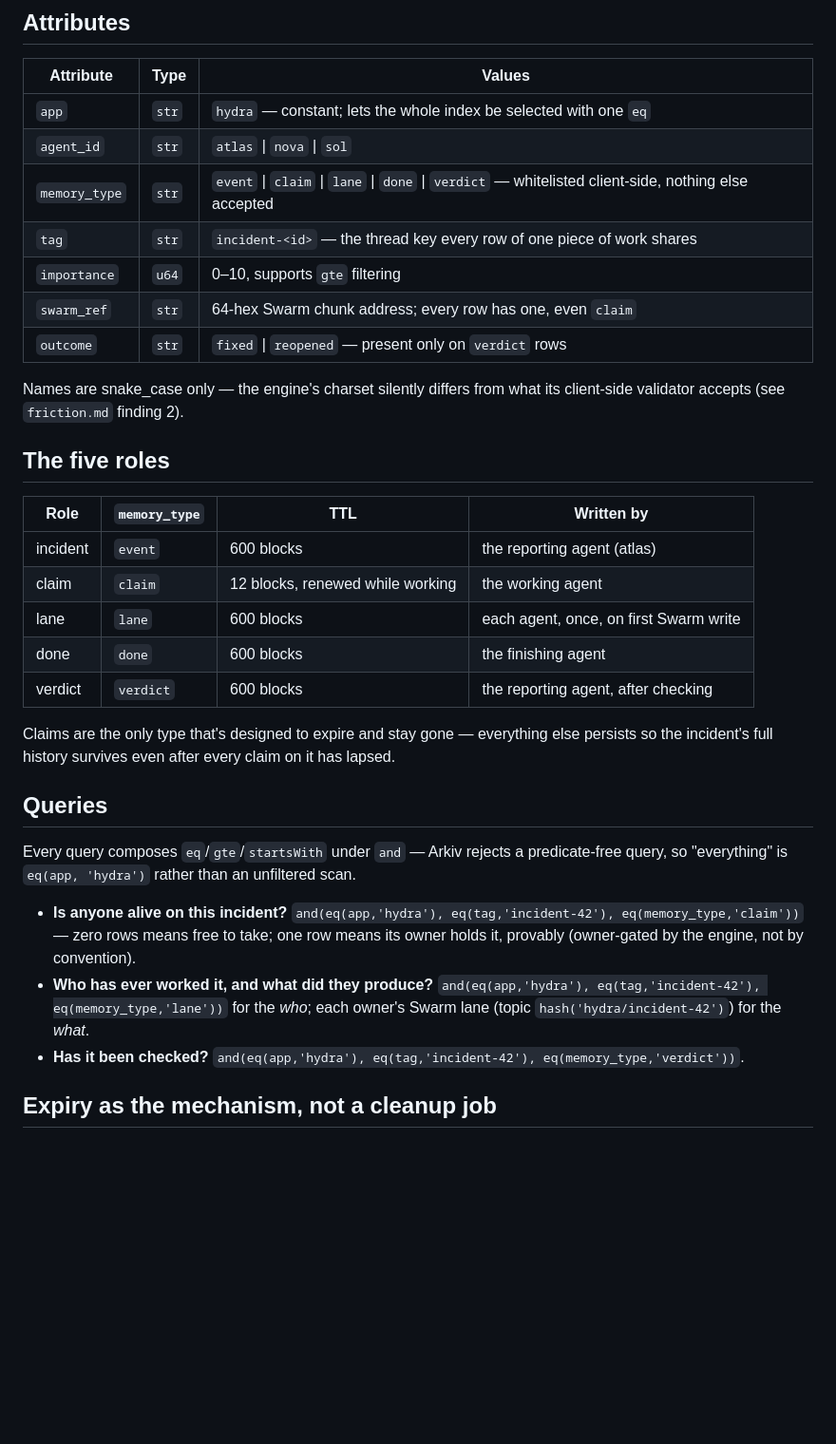
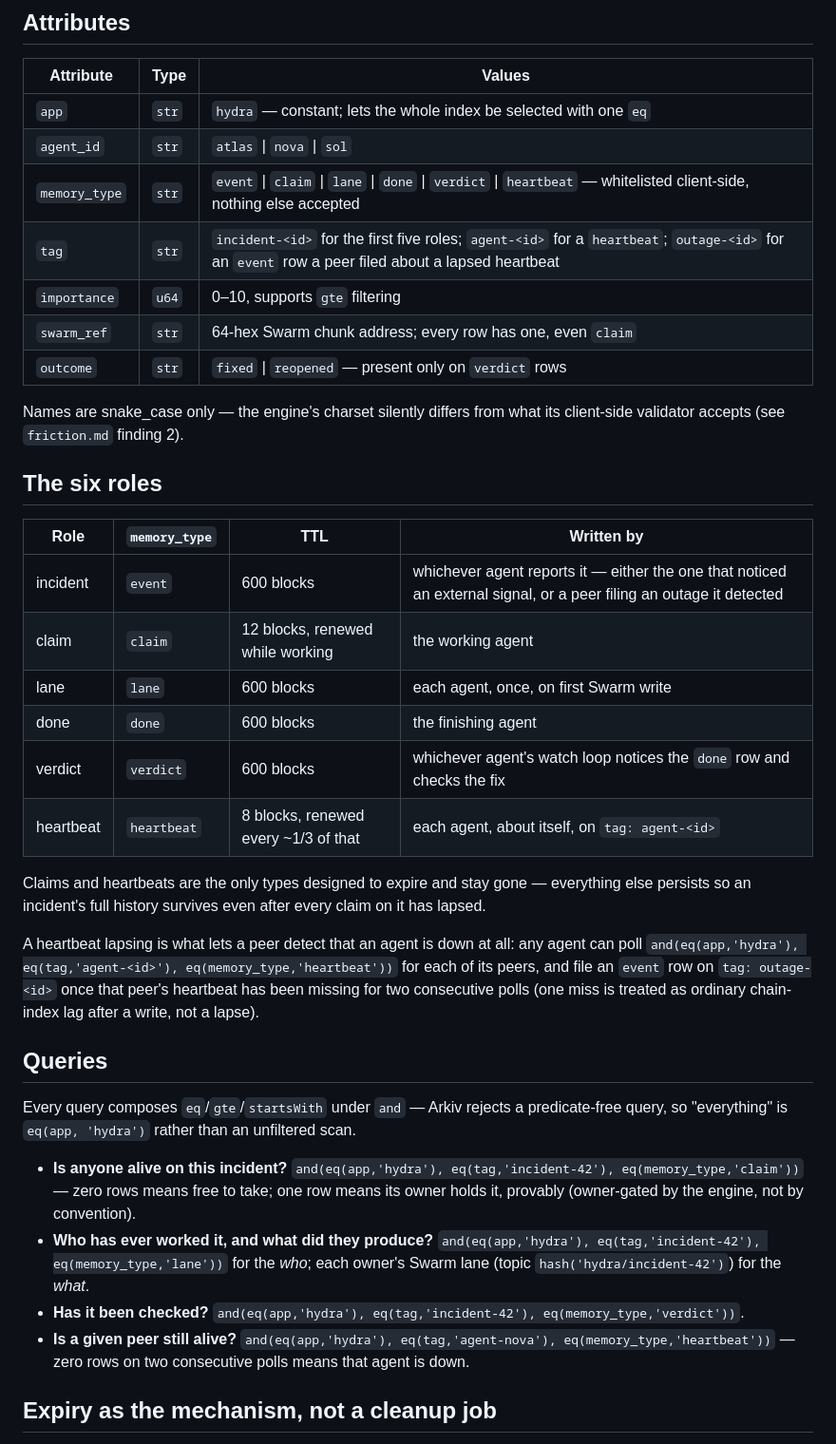
Before and after one commit to LevRoz630/agent-memory-mesh, a Markdown page: arkiv/schema.md, the part around the change. Shown at 95% size. Drawn GitHub-style; blank space fills up the shorter version.

Commit message:
docs: add the heartbeat role and outage-detection query to arkiv/schema.md
The Arkiv bounty's required schema file only documented five entity
types; heartbeat (added this session for peer-outage detection) was
missing.

```diff
--- a/arkiv/schema.md
+++ b/arkiv/schema.md
@@ -10,8 +10,8 @@ entirely in its attributes — there is no separate on-chain type per role. Full
 | --------------- | ----- | -------------------------------------------------------------------- |
 | `app`         | `str` | `hydra` — constant; lets the whole index be selected with one `eq`  |
 | `agent_id`    | `str` | `atlas` \| `nova` \| `sol`                                        |
-| `memory_type` | `str` | `event` \| `claim` \| `lane` \| `done` \| `verdict` — whitelisted client-side, nothing else accepted |
-| `tag`         | `str` | `incident-<id>` — the thread key every row of one piece of work shares |
+| `memory_type` | `str` | `event` \| `claim` \| `lane` \| `done` \| `verdict` \| `heartbeat` — whitelisted client-side, nothing else accepted |
+| `tag`         | `str` | `incident-<id>` for the first five roles; `agent-<id>` for a `heartbeat`; `outage-<id>` for an `event` row a peer filed about a lapsed heartbeat |
 | `importance`  | `u64` | 0–10, supports `gte` filtering                                     |
 | `swarm_ref`   | `str` | 64-hex Swarm chunk address; every row has one, even `claim`         |
 | `outcome`     | `str` | `fixed` \| `reopened` — present only on `verdict` rows              |
@@ -19,18 +19,24 @@ entirely in its attributes — there is no separate on-chain type per role. Full
 Names are snake_case only — the engine's charset silently differs from what its client-side
 validator accepts (see `friction.md` finding 2).
 
-## The five roles
+## The six roles
 
-| Role     | `memory_type` | TTL                              | Written by                        |
-| -------- | --------------- | --------------------------------- | ---------------------------------- |
-| incident | `event`       | 600 blocks                      | the reporting agent (atlas)       |
-| claim    | `claim`       | 12 blocks, renewed while working | the working agent                  |
-| lane     | `lane`        | 600 blocks                      | each agent, once, on first Swarm write |
-| done     | `done`        | 600 blocks                      | the finishing agent                |
-| verdict  | `verdict`     | 600 blocks                      | the reporting agent, after checking |
+| Role      | `memory_type` | TTL                              | Written by                        |
+| --------- | --------------- | --------------------------------- | ---------------------------------- |
+| incident  | `event`       | 600 blocks                      | whichever agent reports it — either the one that noticed an external signal, or a peer filing an outage it detected |
+| claim     | `claim`       | 12 blocks, renewed while working | the working agent                  |
+| lane      | `lane`        | 600 blocks                      | each agent, once, on first Swarm write |
+| done      | `done`        | 600 blocks                      | the finishing agent                |
+| verdict   | `verdict`     | 600 blocks                      | whichever agent's watch loop notices the `done` row and checks the fix |
+| heartbeat | `heartbeat`   | 8 blocks, renewed every ~1/3 of that | each agent, about itself, on `tag: agent-<id>` |
 
-Claims are the only type that's designed to expire and stay gone — everything else persists so
-the incident's full history survives even after every claim on it has lapsed.
+Claims and heartbeats are the only types designed to expire and stay gone — everything else
+persists so an incident's full history survives even after every claim on it has lapsed.
+
+A heartbeat lapsing is what lets a peer detect that an agent is down at all: any agent can poll
+`and(eq(app,'hydra'), eq(tag,'agent-<id>'), eq(memory_type,'heartbeat'))` for each of its peers,
+and file an `event` row on `tag: outage-<id>` once that peer's heartbeat has been missing for two
+consecutive polls (one miss is treated as ordinary chain-index lag after a write, not a lapse).
 
 ## Queries
 
@@ -40,6 +46,7 @@ so "everything" is `eq(app, 'hydra')` rather than an unfiltered scan.
 - **Is anyone alive on this incident?** `and(eq(app,'hydra'), eq(tag,'incident-42'), eq(memory_type,'claim'))` — zero rows means free to take; one row means its owner holds it, provably (owner-gated by the engine, not by convention).
 - **Who has ever worked it, and what did they produce?** `and(eq(app,'hydra'), eq(tag,'incident-42'), eq(memory_type,'lane'))` for the *who*; each owner's Swarm lane (topic `hash('hydra/incident-42')`) for the *what*.
 - **Has it been checked?** `and(eq(app,'hydra'), eq(tag,'incident-42'), eq(memory_type,'verdict'))`.
+- **Is a given peer still alive?** `and(eq(app,'hydra'), eq(tag,'agent-nova'), eq(memory_type,'heartbeat'))` — zero rows on two consecutive polls means that agent is down.
 
 ## Expiry as the mechanism, not a cleanup job
 
```
